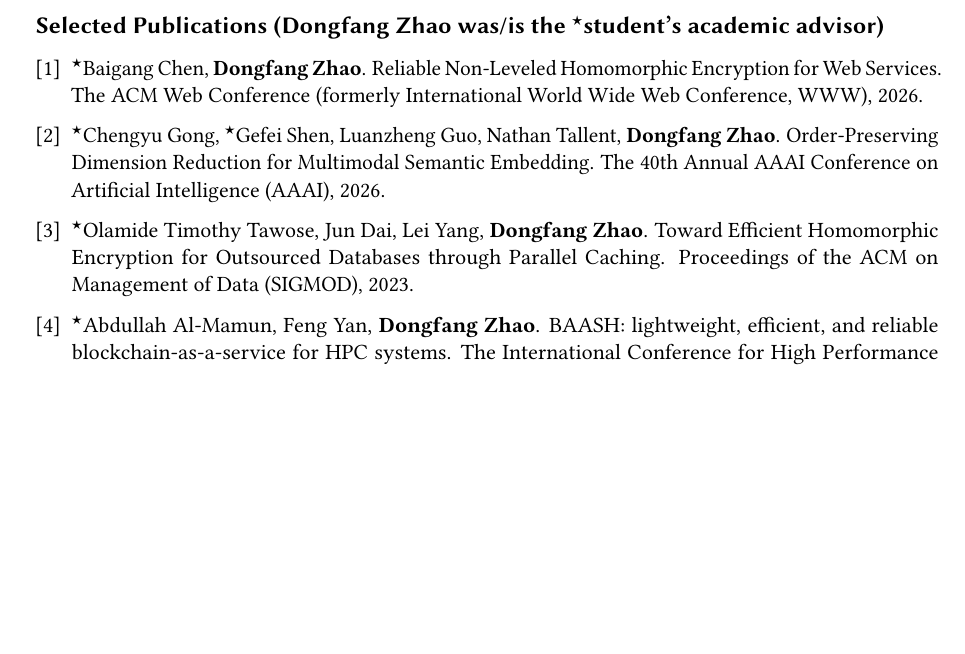
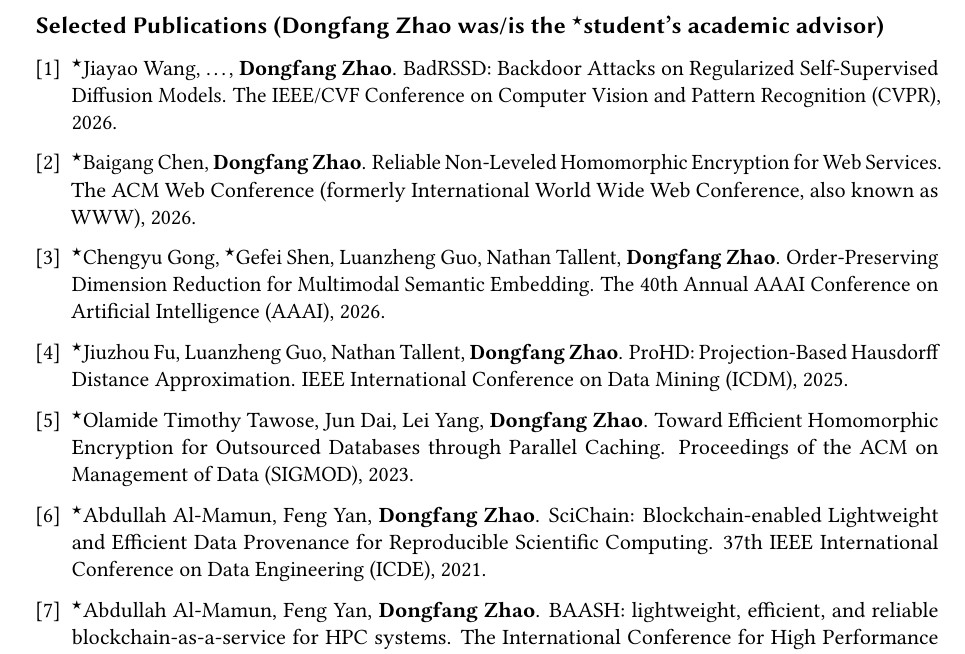
Before and after one commit to hpdic/hpdic.github.io, a LaTeX CV (download/cv/CV_Dongfang_Zhao.tex): part of page 2 of 2, cut so that both start at the same text, the shorter picture padded with empty space. Compiled offline with pdfLaTeX.

Commit message:
added cvpr paper

```diff
--- a/download/cv/CV_Dongfang_Zhao.tex
+++ b/download/cv/CV_Dongfang_Zhao.tex
@@ -562,17 +562,21 @@
   %%%%%\leftskip-0.25in % for bullets
   \leftskip-0.13in % for numbers
 
+\item 	$^\star$Jiayao Wang, \dots, \textbf{Dongfang Zhao}.
+BadRSSD: Backdoor Attacks on Regularized Self-Supervised Diffusion Models.
+The IEEE/CVF Conference on Computer Vision and Pattern Recognition (CVPR), 2026.
+
 \item 	$^\star$Baigang Chen, \textbf{Dongfang Zhao}.
 Reliable Non-Leveled Homomorphic Encryption for Web Services.
-The ACM Web Conference (formerly International World Wide Web Conference, WWW), 2026.
+The ACM Web Conference (formerly International World Wide Web Conference, also known as WWW), 2026.
 
 \item 	$^\star$Chengyu Gong, $^\star$Gefei Shen, Luanzheng Guo, Nathan Tallent, \textbf{Dongfang Zhao}.
 Order-Preserving Dimension Reduction for Multimodal Semantic Embedding.
 The 40th Annual AAAI Conference on Artificial Intelligence (AAAI), 2026.
 
-% \item 	$^\star$Jiuzhou Fu, Luanzheng Guo, Nathan Tallent, \textbf{Dongfang Zhao}.
-% ProHD: Projection-Based Hausdorff Distance Approximation.
-% IEEE International Conference on Data Mining (ICDM), 2025.
+\item 	$^\star$Jiuzhou Fu, Luanzheng Guo, Nathan Tallent, \textbf{Dongfang Zhao}.
+ProHD: Projection-Based Hausdorff Distance Approximation.
+IEEE International Conference on Data Mining (ICDM), 2025.
 
 % \item 	$^\star$Jiayao Wang, \dots, \textbf{Dongfang Zhao}.
 % IPBA: Imperceptible Perturbation Backdoor Attack in Federated Self-Supervised Learning.
@@ -655,8 +659,8 @@
 % The 36th IEEE International Symposium on Parallel and Distributed Processing (IPDPS), 2022.
 % \underline{Direct acceptance}
 
-% \item $^\star$Abdullah Al-Mamun, Feng Yan, \textbf{Dongfang Zhao}.
-% SciChain: Blockchain-enabled Lightweight and Efficient Data Provenance for Reproducible Scientific Computing. 37th IEEE International Conference on Data Engineering (ICDE), 2021.
+\item $^\star$Abdullah Al-Mamun, Feng Yan, \textbf{Dongfang Zhao}.
+SciChain: Blockchain-enabled Lightweight and Efficient Data Provenance for Reproducible Scientific Computing. 37th IEEE International Conference on Data Engineering (ICDE), 2021.
 
 \item $^\star$Abdullah Al-Mamun, Feng Yan, \textbf{Dongfang Zhao}.
 BAASH: lightweight, efficient, and reliable blockchain-as-a-service for HPC systems. The International Conference for High Performance Computing, Networking, Storage and Analysis (SC), 2021.
```
Also changed, not shown: download/cv/CV_Dongfang_Zhao.pdf.
